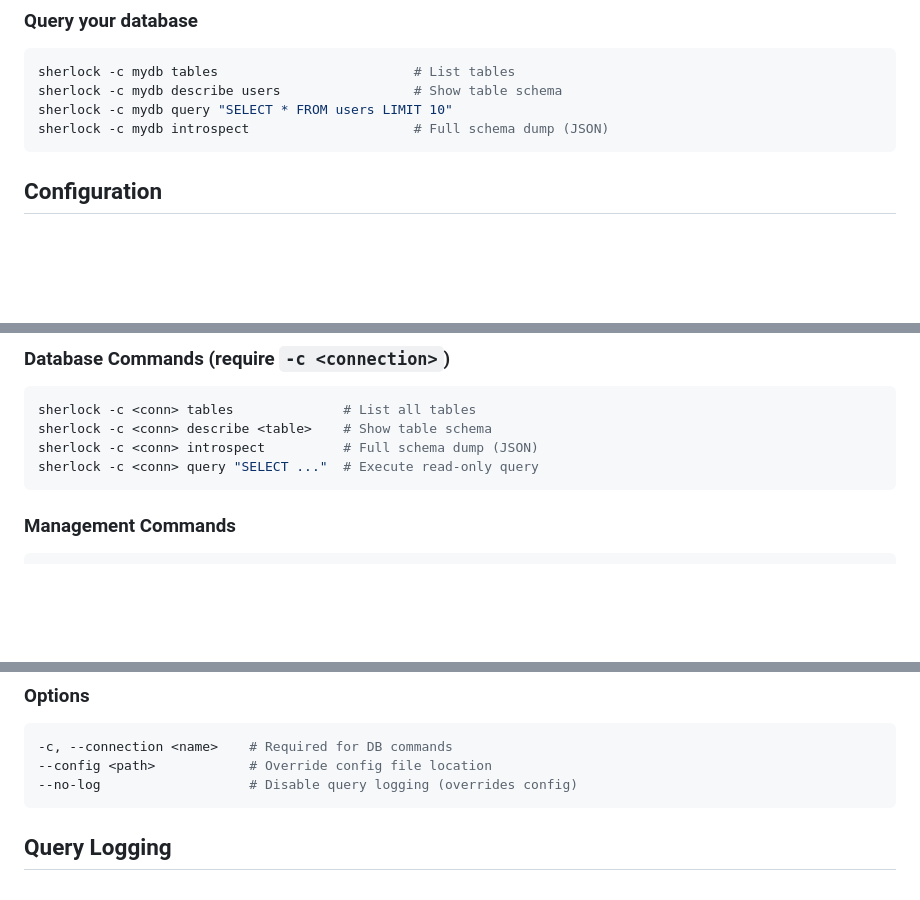
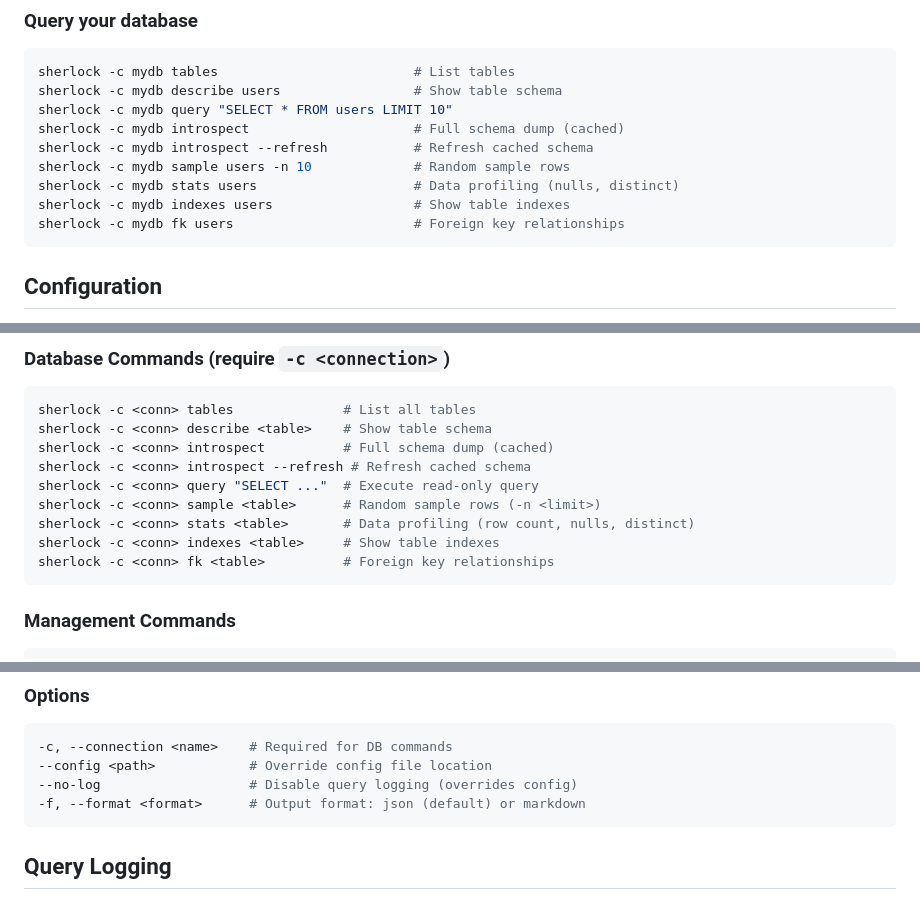
Before and after one commit to michaelbromley/sherlock, a Markdown page: README.md, 3 parts joined by grey strips. GitHub-like rendering; blank space fills up the shorter version.

Commit message:
docs: update README and SKILL.md with new commands
Add documentation for new features:
- sample, stats, indexes, fk commands
- --format option (json/markdown)
- --refresh flag for introspect
- Updated workflow tips for AI usage

Co-Authored-By: Claude Opus 4.5 <noreply@anthropic.com>

````diff
--- a/README.md
+++ b/README.md
@@ -89,7 +89,12 @@ bun build ./src/query-db.ts --compile --outfile sherlock
 sherlock -c mydb tables                         # List tables
 sherlock -c mydb describe users                 # Show table schema
 sherlock -c mydb query "SELECT * FROM users LIMIT 10"
-sherlock -c mydb introspect                     # Full schema dump (JSON)
+sherlock -c mydb introspect                     # Full schema dump (cached)
+sherlock -c mydb introspect --refresh           # Refresh cached schema
+sherlock -c mydb sample users -n 10             # Random sample rows
+sherlock -c mydb stats users                    # Data profiling (nulls, distinct)
+sherlock -c mydb indexes users                  # Show table indexes
+sherlock -c mydb fk users                       # Foreign key relationships
 ```
 
 ## Configuration
@@ -150,8 +155,13 @@ sherlock keychain delete prod-db
 ```bash
 sherlock -c <conn> tables              # List all tables
 sherlock -c <conn> describe <table>    # Show table schema
-sherlock -c <conn> introspect          # Full schema dump (JSON)
+sherlock -c <conn> introspect          # Full schema dump (cached)
+sherlock -c <conn> introspect --refresh # Refresh cached schema
 sherlock -c <conn> query "SELECT ..."  # Execute read-only query
+sherlock -c <conn> sample <table>      # Random sample rows (-n <limit>)
+sherlock -c <conn> stats <table>       # Data profiling (row count, nulls, distinct)
+sherlock -c <conn> indexes <table>     # Show table indexes
+sherlock -c <conn> fk <table>          # Foreign key relationships
 ```
 
 ### Management Commands
@@ -171,6 +181,7 @@ sherlock manage               # Connection manager menu
 -c, --connection <name>    # Required for DB commands
 --config <path>            # Override config file location
 --no-log                   # Disable query logging (overrides config)
+-f, --format <format>      # Output format: json (default) or markdown
 ```
 
 ## Query Logging
````
Also changed, not shown: 1 other file.
